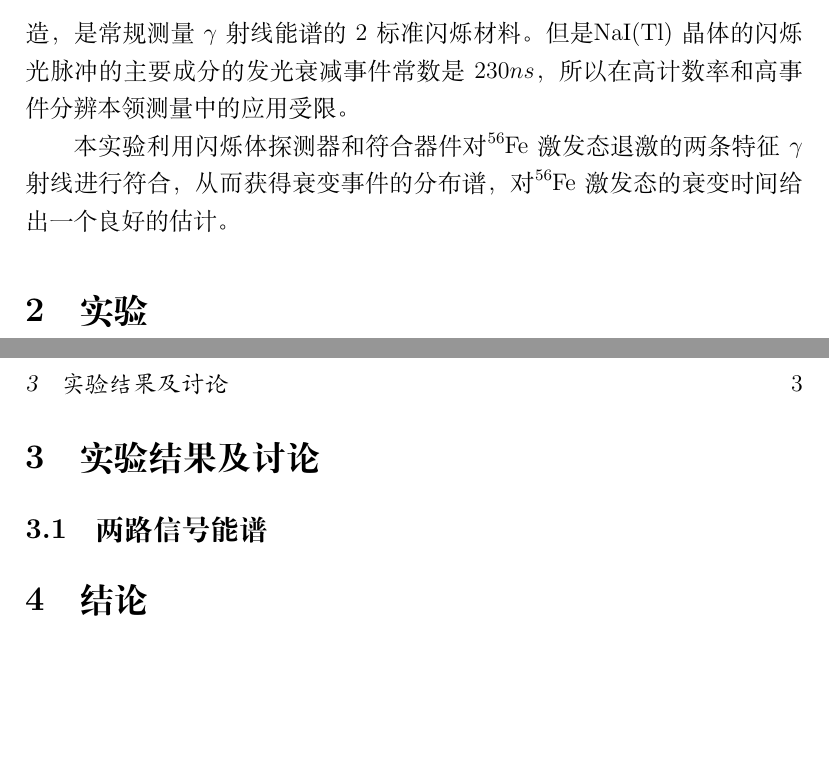
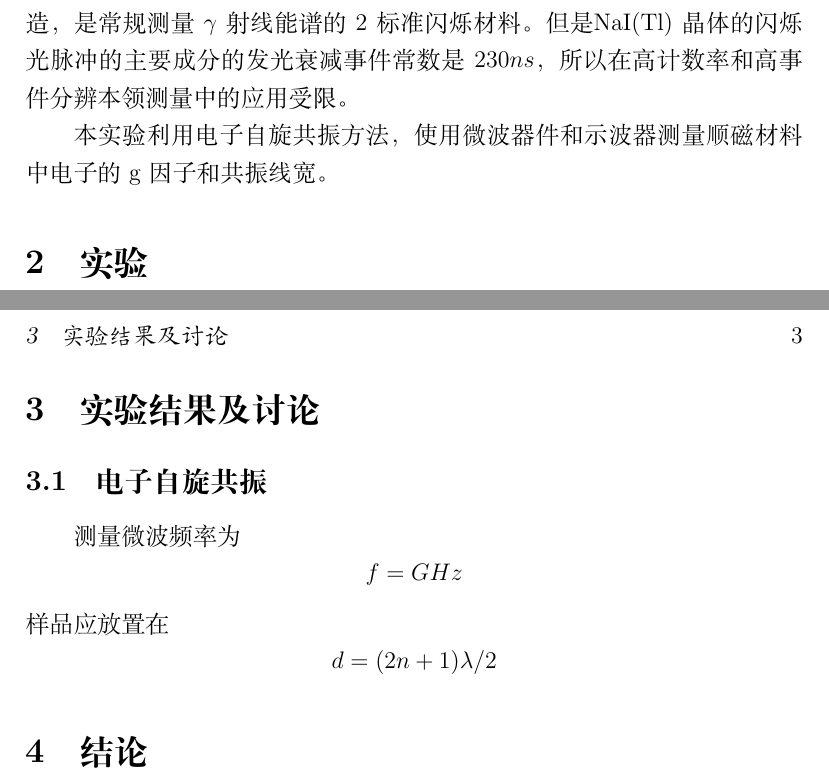
Before and after one commit to greatofdream/AdvancePhysicsExperiment, a LaTeX document (微波电子自旋共振/report.tex): two parts of pages 2 and 3 of 3, joined at a grey line, cut so that both start at the same text, the shorter picture padded with empty space. Compiled offline with XeLaTeX.

Commit message:
add  microwave electron spin vibrate equation

```diff
--- a/微波电子自旋共振/report.tex
+++ b/微波电子自旋共振/report.tex
@@ -1,7 +1,7 @@
 \documentclass[12pt]{ctexart}
 \usepackage{graphicx, amsmath}
 \usepackage[version=4]{mhchem}
-\title{符合方法及原子核激发态寿命测量}
+\title{微波电子自旋共振和铁磁共振}
 \author{张爱强\\指导教师: 王合英}
 
 \date{}
@@ -36,8 +36,7 @@
 是一种固体闪烁体，使用铊激活的碘化钠闪烁晶体。闪烁效率很高，而且易于制造，是常规测量$\gamma$射线能谱的2标准闪烁材料。但是\ce{NaI(Tl)}晶体的闪烁光
 脉冲的主要成分的发光衰减事件常数是$230ns$，所以在高计数率和高事件分辨本领测量中的应用受限。
 
-本实验利用闪烁体探测器和符合器件对\ce{^{56}Fe}激发态退激的两条特征$\gamma$射线进行符合，从而获得衰变事件的分布谱，对\ce{^{56}Fe}激发态的衰变时间
-给出一个良好的估计。
+本实验利用电子自旋共振方法，使用微波器件和示波器测量顺磁材料中电子的g因子和共振线宽。
 \section{实验}
 \subsection{实验仪器}
 探测器为两个\ce{NaI(Tl)}闪烁体，探测器$\mathbf{I}$用厚窗和厚灵敏体积的闪烁体，可以过滤掉低能的$\gamma$信号；探测器$\mathbf{II}$用薄窗和薄体积的闪烁体，
@@ -50,7 +49,11 @@
     \item 对TDC进行定标，之后用两路信号符合测量时间分布。
 \end{enumerate}
 \section{实验结果及讨论}
-\subsection{两路信号能谱}
+\subsection{电子自旋共振}
+测量微波频率为
+\[f=GHz\]
+样品应放置在
+\[d=(2n+1)\lambda/2\]
 
 \section{结论}
 本实验最终给出原子核衰变寿命为$\tau=8.229ns$。
```
Also changed, not shown: 微波电子自旋共振/report.tex (4 more changed lines).
